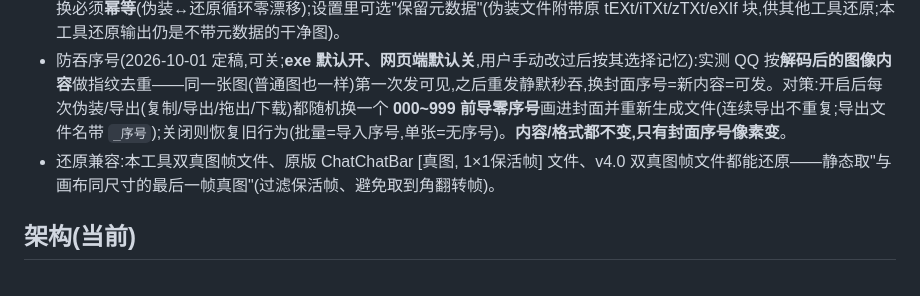
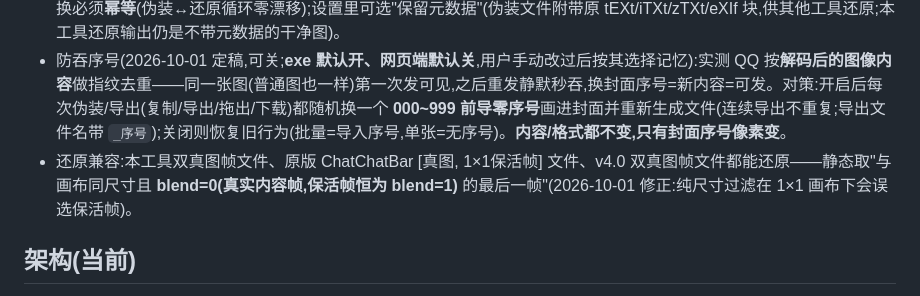
Before and after one commit to duxingz/png-disguise-tool, a Markdown page: AGENTS.md, the part around the change. GitHub-like rendering.

Commit message:
docs:还原帧选择规则更新(blend=0 过滤,修 1×1 画布误选保活帧)

```diff
--- a/AGENTS.md
+++ b/AGENTS.md
@@ -9,7 +9,7 @@
 - 首帧封面:**默认内置一张 + 设置里可配置(背景色可设/透明可选)**;封面完整居中(等比缩小不裁剪)。
 - 元数据(2026-09-09 定稿):默认**彻底清除**。NovelAI V3 把提示词隐写在 alpha 通道低位(写在 255↔254 的不透明像素上,解码器按像素顺序读 alpha 低位直到 NUL),所以伪装与还原都必须**全像素清 alpha LSB + 全透明像素 RGB 透白**,且该变换必须**幂等**(伪装↔还原循环零漂移);设置里可选"保留元数据"(伪装文件附带原 tEXt/iTXt/zTXt/eXIf 块,供其他工具还原;本工具还原输出仍是不带元数据的干净图)。
 - 防吞序号(2026-10-01 定稿,可关;**exe 默认开、网页端默认关**,用户手动改过后按其选择记忆):实测 QQ 按**解码后的图像内容**做指纹去重——同一张图(普通图也一样)第一次发可见,之后重发静默秒吞,换封面序号=新内容=可发。对策:开启后每次伪装/导出(复制/导出/拖出/下载)都随机换一个 **000~999 前导零序号**画进封面并重新生成文件(连续导出不重复;导出文件名带 `_序号`);关闭则恢复旧行为(批量=导入序号,单张=无序号)。**内容/格式都不变,只有封面序号像素变**。
-- 还原兼容:本工具双真图帧文件、原版 ChatChatBar [真图, 1×1保活帧] 文件、v4.0 双真图帧文件都能还原——静态取"与画布同尺寸的最后一帧真图"(过滤保活帧、避免取到角翻转帧)。
+- 还原兼容:本工具双真图帧文件、原版 ChatChatBar [真图, 1×1保活帧] 文件、v4.0 双真图帧文件都能还原——静态取"与画布同尺寸且 **blend=0(真实内容帧,保活帧恒为 blend=1)** 的最后一帧"(2026-10-01 修正:纯尺寸过滤在 1×1 画布下会误选保活帧)。
 
 ## 架构(当前)
 - `py/`:PySide6 桌面版(app.py + ui/ + pngdisguise/)。pngdisguise/apng_codec.py = 纯 Python APNG 编解码(伪装写入/检测/还原);image_processor.py = 图像处理、元数据与隐写清理。
```
